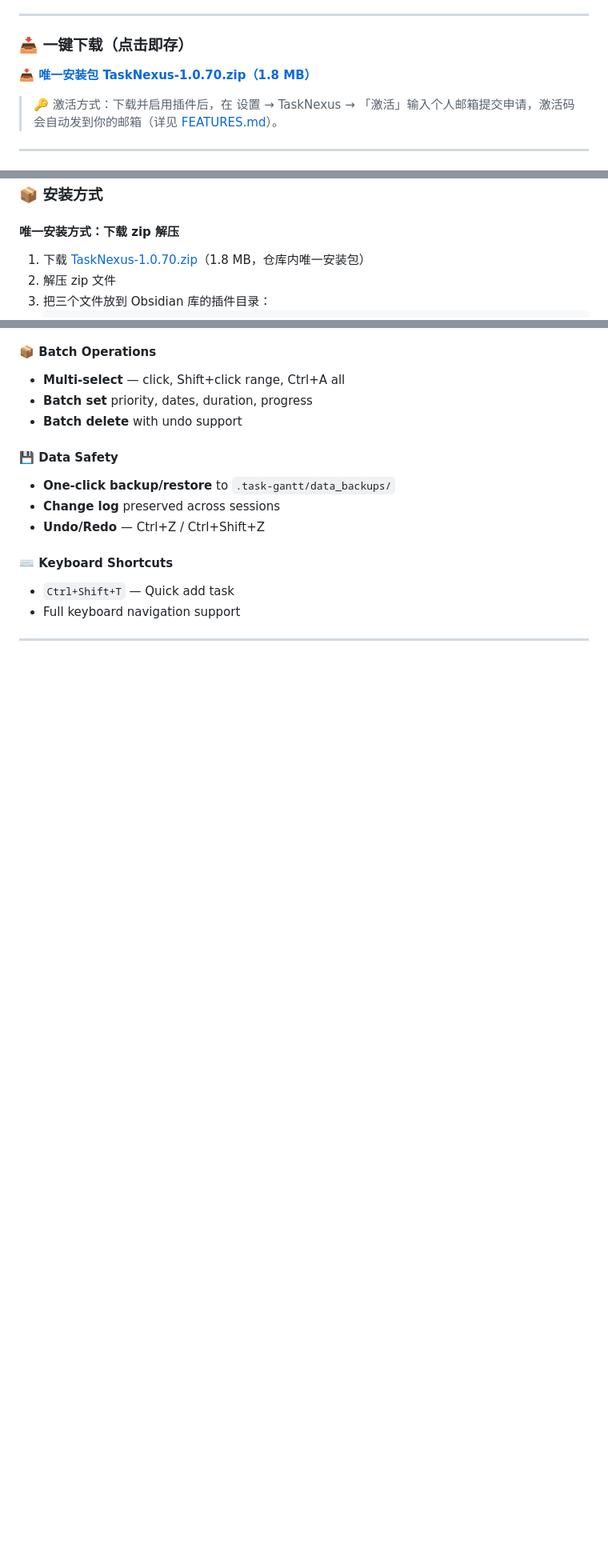
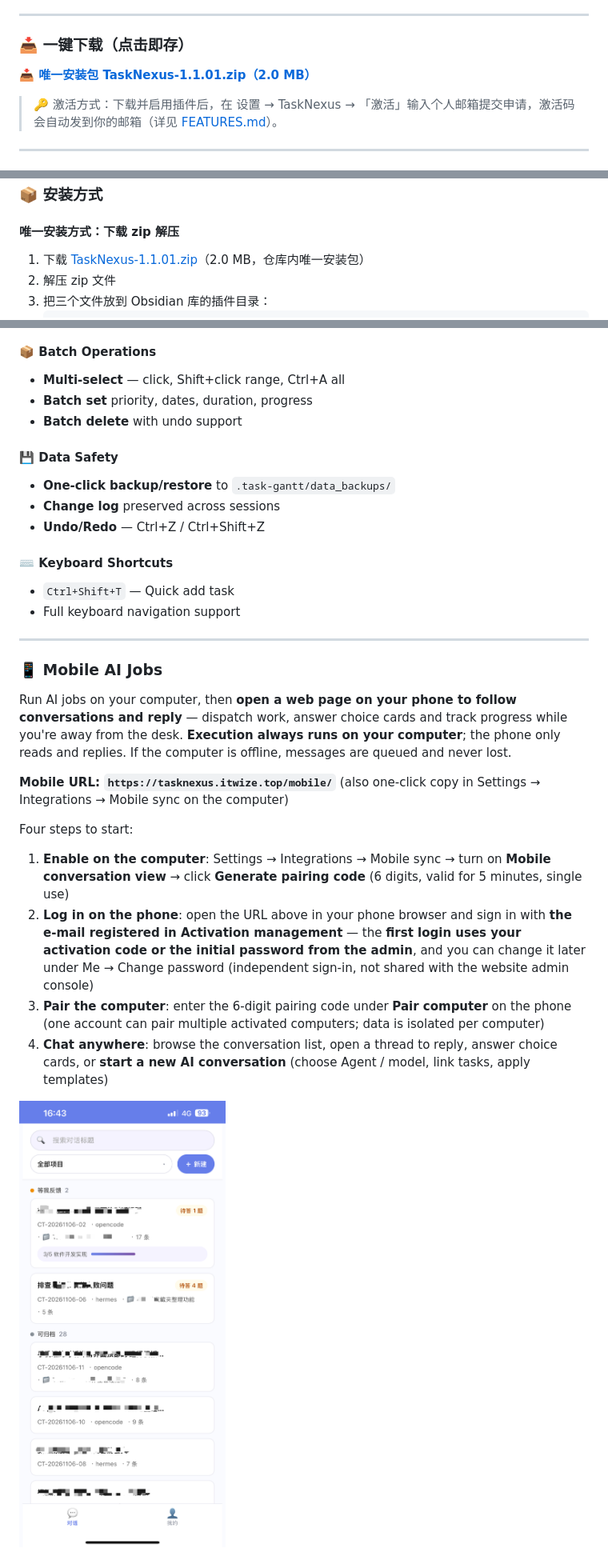
Before and after one commit to programerni/obsidian-TaskNexus-free, a Markdown page: README.md, 3 parts joined by grey strips. Shown at 80% size. Rendered like a GitHub page; pictures changed too: screenshots/features/手机版AI-对话列表.png (added); blank space fills up the shorter version.

Commit message:
docs: README/FEATURES 中英新增「手机版 AI 作业」图文教程（电脑端配置/手机端地址/登录/配对），安装包更新 TaskNexus-1.1.01.zip

````diff
--- a/README.md
+++ b/README.md
@@ -48,7 +48,7 @@
 
 ### 📥 一键下载（点击即存）
 
-**[📥 唯一安装包 TaskNexus-1.0.70.zip（1.8 MB）](https://github.com/programerni/obsidian-TaskNexus-free/raw/main/downloads/TaskNexus-1.0.70.zip)**
+**[📥 唯一安装包 TaskNexus-1.1.01.zip（2.0 MB）](https://github.com/programerni/obsidian-TaskNexus-free/raw/main/downloads/TaskNexus-1.1.01.zip)**
 
 > 🔑 激活方式：下载并启用插件后，在 设置 → TaskNexus → 「激活」输入个人邮箱提交申请，激活码会自动发到你的邮箱（详见 [FEATURES.md](FEATURES.md)）。
 
@@ -168,7 +195,7 @@ TaskNexus 将你的 Obsidian 知识库转变为可视化项目管理空间。在
 
 #### 唯一安装方式：下载 zip 解压
 
-1. 下载 [TaskNexus-1.0.70.zip](https://github.com/programerni/obsidian-TaskNexus-free/raw/main/downloads/TaskNexus-1.0.70.zip)（1.8 MB，仓库内唯一安装包）
+1. 下载 [TaskNexus-1.1.01.zip](https://github.com/programerni/obsidian-TaskNexus-free/raw/main/downloads/TaskNexus-1.1.01.zip)（2.0 MB，仓库内唯一安装包）
 2. 解压 zip 文件
 3. 把三个文件放到 Obsidian 库的插件目录：
    ```
@@ -341,3 +368,18 @@ Task Nexus transforms your Obsidian vault into a visual project management works
 
 ---
 
+### 📱 Mobile AI Jobs
+
+Run AI jobs on your computer, then **open a web page on your phone to follow conversations and reply** — dispatch work, answer choice cards and track progress while you're away from the desk. **Execution always runs on your computer**; the phone only reads and replies. If the computer is offline, messages are queued and never lost.
+
+**Mobile URL: `https://tasknexus.itwize.top/mobile/`** (also one-click copy in Settings → Integrations → Mobile sync on the computer)
+
+Four steps to start:
+
+1. **Enable on the computer**: Settings → Integrations → Mobile sync → turn on **Mobile conversation view** → click **Generate pairing code** (6 digits, valid for 5 minutes, single use)
+2. **Log in on the phone**: open the URL above in your phone browser and sign in with **the e-mail registered in Activation management** — the **first login uses your activation code or the initial password from the admin**, and you can change it later under Me → Change password (independent sign-in, not shared with the website admin console)
+3. **Pair the computer**: enter the 6-digit pairing code under **Pair computer** on the phone (one account can pair multiple activated computers; data is isolated per computer)
+4. **Chat anywhere**: browse the conversation list, open a thread to reply, answer choice cards, or **start a new AI conversation** (choose Agent / model, link tasks, apply templates)
+
+![Mobile AI jobs — conversation list](screenshots/features/手机版AI-对话列表.png)
+
````
Also changed, not shown: other parts of README.md (+40 -1 lines), CHANGELOG.md (+7 -0 lines), FEATURES.md (+3 -3 lines), screenshots/features/手机版AI-上下文信息.png (added), screenshots/features/手机版AI-对话详情.png (added), screenshots/features/手机版AI-新建对话.png (added), 2 other files.
